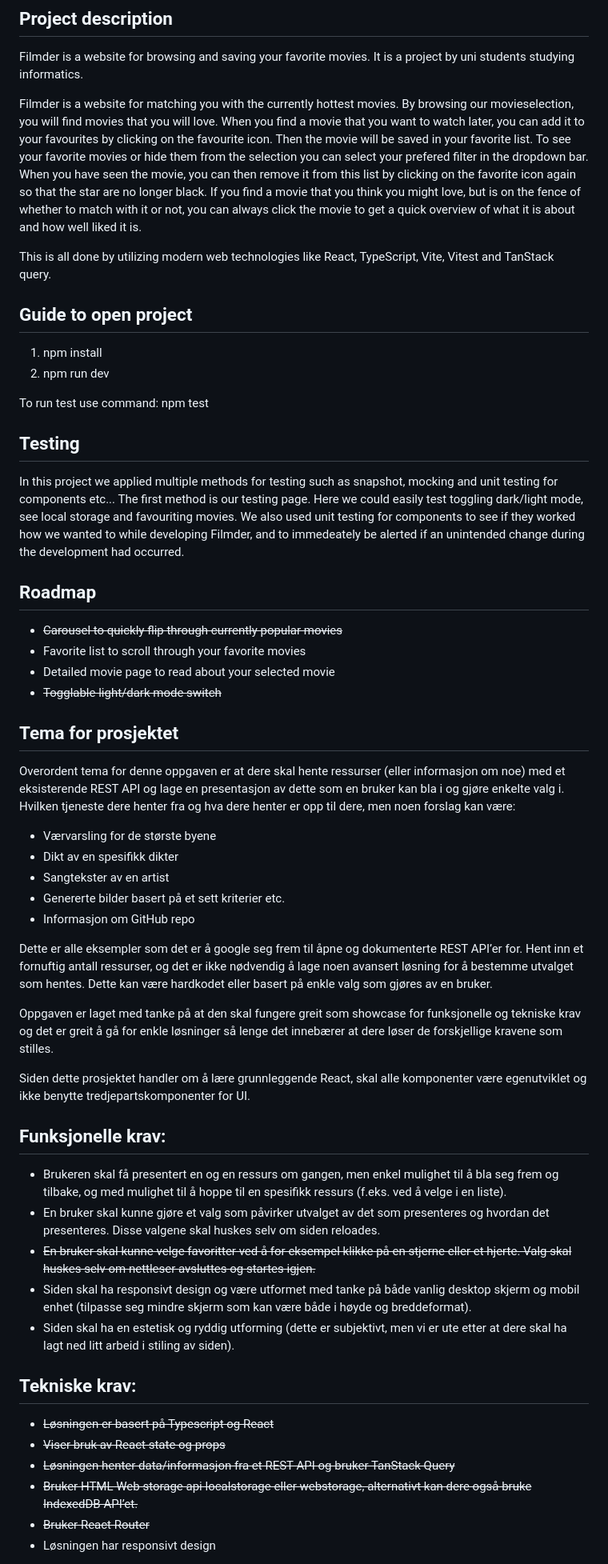
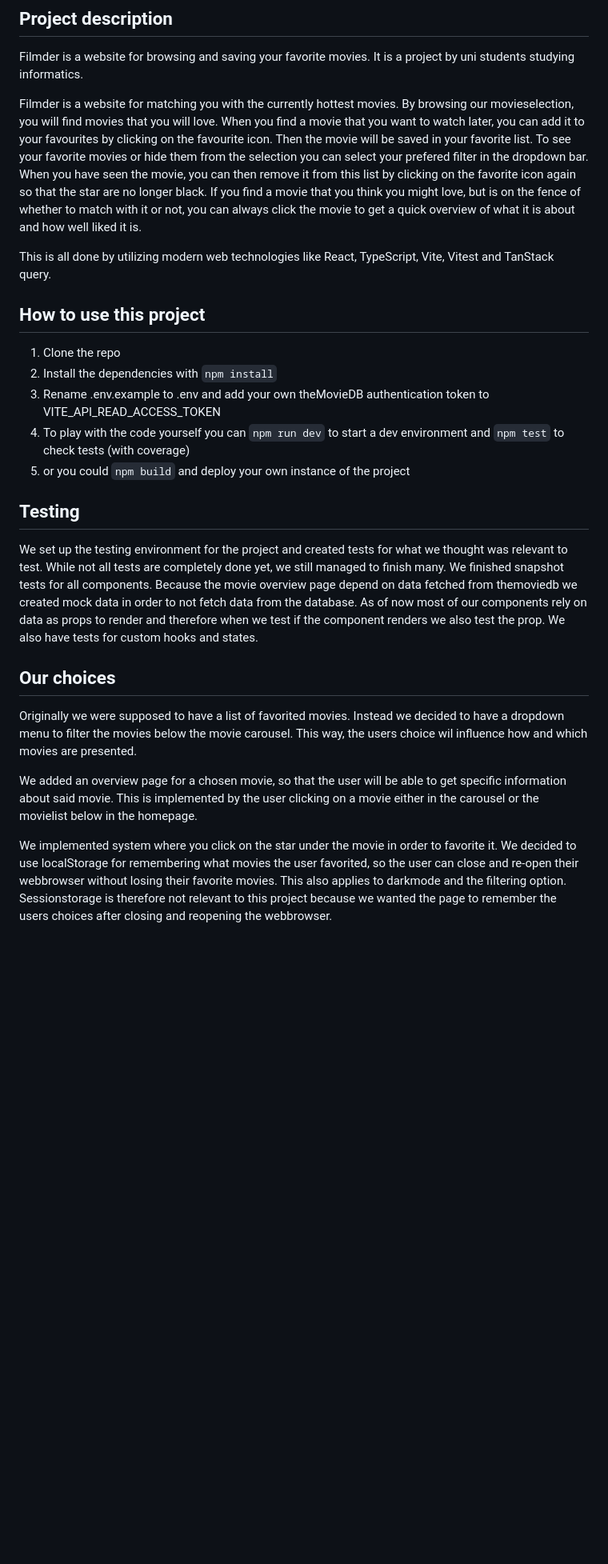
Before and after one commit to phibkro/filmder, a Markdown page: README.md, the part around the change printed below. Shown: that part at 80% size. Rendered like a GitHub page; blank space fills up the shorter version.

Commit message:
docs :memo:

```diff
--- a/README.md
+++ b/README.md
@@ -5,59 +5,27 @@
 Filmder is a website for browsing and saving your favorite movies.
 It is a project by uni students studying informatics.
 
-Filmder is a website for matching you with the currently hottest movies. By browsing our movieselection, you will find movies that you will love. When you find a movie that you want to watch later, you can add it to your favourites by clicking on the favourite icon. Then the movie will be saved in your favorite list. To see your favorite movies or hide them from the selection you can select your prefered filter in the dropdown bar.  When you have seen the movie, you can then remove it from this list by clicking on the favorite icon again so that the star are no longer black. If you find a movie that you think you might love, but is on the fence of whether to match with it or not, you can always click the movie to get a quick overview of what it is about and how well liked it is.
+Filmder is a website for matching you with the currently hottest movies. By browsing our movieselection, you will find movies that you will love. When you find a movie that you want to watch later, you can add it to your favourites by clicking on the favourite icon. Then the movie will be saved in your favorite list. To see your favorite movies or hide them from the selection you can select your prefered filter in the dropdown bar. When you have seen the movie, you can then remove it from this list by clicking on the favorite icon again so that the star are no longer black. If you find a movie that you think you might love, but is on the fence of whether to match with it or not, you can always click the movie to get a quick overview of what it is about and how well liked it is.
 
 This is all done by utilizing modern web technologies like React, TypeScript, Vite, Vitest and TanStack query.
 
-## Guide to open project
-1. npm install
-2. npm run dev
+## How to use this project
 
-To run test use command: npm test
+1. Clone the repo
+2. Install the dependencies with `npm install`
+3. Rename .env.example to .env and add your own theMovieDB authentication token to VITE_API_READ_ACCESS_TOKEN
+4. To play with the code yourself you can `npm run dev` to start a dev environment and `npm test` to check tests (with coverage)
+5. or you could `npm build` and deploy your own instance of the project
+
 ## Testing
 
-In this project we applied multiple methods for testing such as snapshot, mocking and unit testing for components etc...
-The first method is our testing page. Here we could easily test toggling dark/light mode, see local storage and favouriting movies. We also used unit testing for components to see if they worked how we wanted to while developing Filmder, and to immedeately be alerted if an unintended change during the development had occurred.
+We set up the testing environment for the project and created tests for what we thought was relevant to test. While not all tests are completely done yet, we still managed to finish many. We finished snapshot tests for all components. Because the movie overview page depend on data fetched from themoviedb we created mock data in order to not fetch data from the database. As of now most of our components rely on data as props to render and therefore when we test if the component renders we also test the prop. We also have tests for custom hooks and states.
 
-## Roadmap
+## Our choices
 
-- ~~Carousel to quickly flip through currently popular movies~~
-- Favorite list to scroll through your favorite movies
-- Detailed movie page to read about your selected movie
-- ~~Togglable light/dark mode switch~~
+Originally we were supposed to have a list of favorited movies. Instead we decided to have a dropdown menu to filter the movies below the movie carousel. This way, the users choice wil influence how and which movies are presented.
 
+We added an overview page for a chosen movie, so that the user will be able to get specific information about said movie. This is implemented by the user clicking on a movie either in the carousel or the movielist below in the homepage.
 
+We implemented system where you click on the star under the movie in order to favorite it. We decided to use localStorage for remembering what movies the user favorited, so the user can close and re-open their webbrowser without losing their favorite movies. This also applies to darkmode and the filtering option. Sessionstorage is therefore not relevant to this project because we wanted the page to remember the users choices after closing and reopening the webbrowser.
 
-## Tema for prosjektet
-
-Overordent tema for denne oppgaven er at dere skal hente ressurser (eller informasjon om noe) med et eksisterende REST API og lage en presentasjon av dette som en bruker kan bla i og gjøre enkelte valg i. Hvilken tjeneste dere henter fra og hva dere henter er opp til dere, men noen forslag kan være:
-
-- Værvarsling for de største byene
-- Dikt av en spesifikk dikter
-- Sangtekster av en artist
-- Genererte bilder basert på et sett kriterier etc.
-- Informasjon om GitHub repo
-
-Dette er alle eksempler som det er å google seg frem til åpne og dokumenterte REST API’er for. Hent inn et fornuftig antall ressurser, og det er ikke nødvendig å lage noen avansert løsning for å bestemme utvalget som hentes. Dette kan være hardkodet eller basert på enkle valg som gjøres av en bruker.
-
-Oppgaven er laget med tanke på at den skal fungere greit som showcase for funksjonelle og tekniske krav og det er greit å gå for enkle løsninger så lenge det innebærer at dere løser de forskjellige kravene som stilles.
-
-Siden dette prosjektet handler om å lære grunnleggende React, skal alle komponenter være egenutviklet og ikke benytte tredjepartskomponenter for UI.
-
-## Funksjonelle krav:
-
-- Brukeren skal få presentert en og en ressurs om gangen, men enkel mulighet til å bla seg frem og tilbake, og med mulighet til å hoppe til en spesifikk ressurs (f.eks. ved å velge i en liste).
-- En bruker skal kunne gjøre et valg som påvirker utvalget av det som presenteres og hvordan det presenteres. Disse valgene skal huskes selv om siden reloades.
-- ~~En bruker skal kunne velge favoritter ved å for eksempel klikke på en stjerne eller et hjerte. Valg skal huskes selv om nettleser avsluttes og startes igjen.~~
-- Siden skal ha responsivt design og være utformet med tanke på både vanlig desktop skjerm og mobil enhet (tilpasse seg mindre skjerm som kan være både i høyde og breddeformat).
-- Siden skal ha en estetisk og ryddig utforming (dette er subjektivt, men vi er ute etter at dere skal ha lagt ned litt arbeid i stiling av siden).
-
-## Tekniske krav:
-
-- ~~Løsningen er basert på Typescript og React~~
-- ~~Viser bruk av React state og props~~
-- ~~Løsningen henter data/informasjon fra et REST API og bruker TanStack Query~~
-- ~~Bruker HTML Web storage api localstorage eller webstorage, alternativt kan dere også bruke IndexedDB API’et.~~
-- ~~Bruker React Router~~
-- Løsningen har responsivt design
-
```
Also changed, not shown: other parts of README.md (+1 -33 lines).
